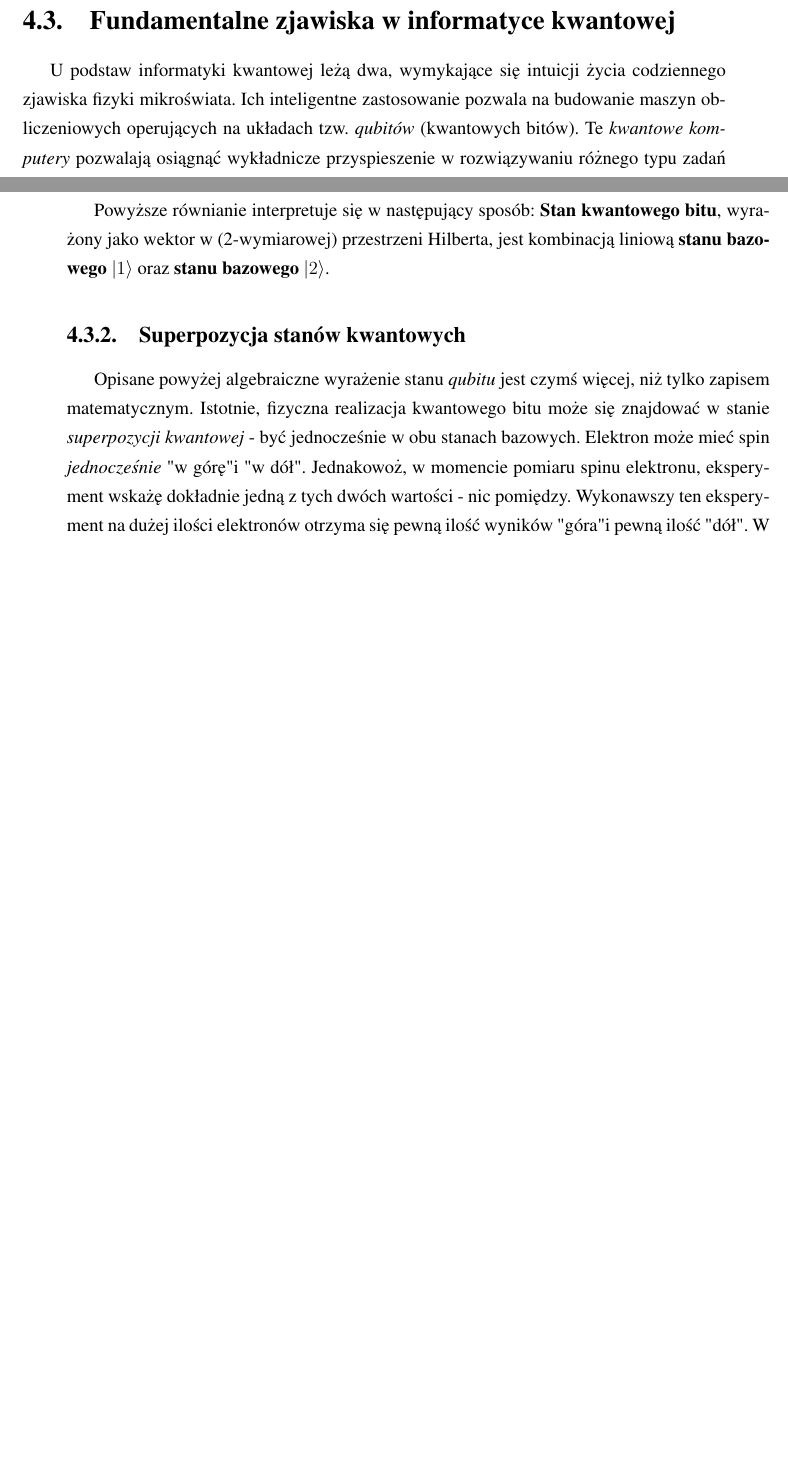
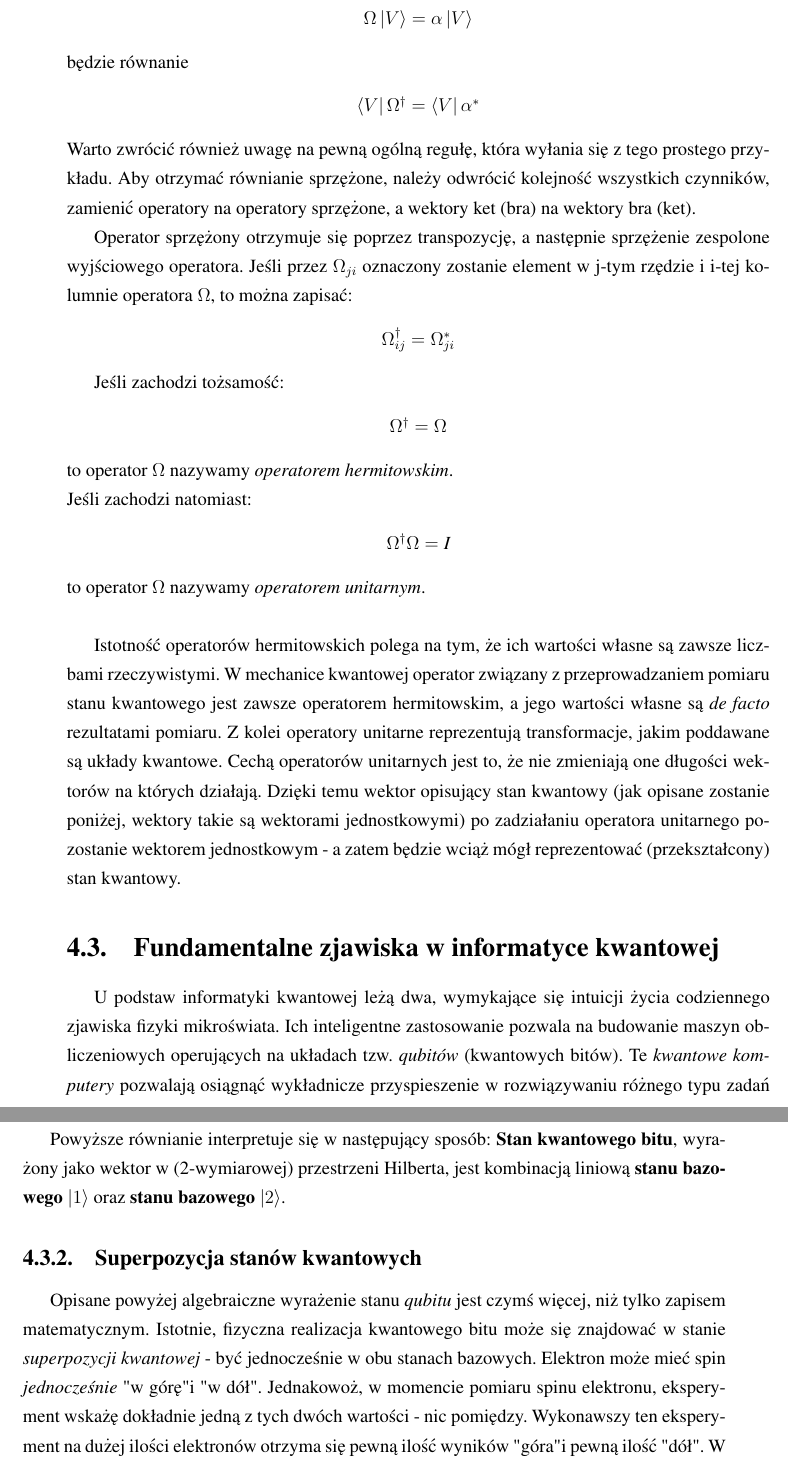
Before and after one commit to AleksanderWWW/Quantum-Portfolio-Optimization, a LaTeX book (main.tex): two parts of pages 14 and 15 of 26 before the commit and two parts of pages 15 and 16 of 27 after it, joined at a grey line, cut at the place of the change, the shorter picture padded with empty space. Compiled offline with pdfLaTeX.

Commit message:
finish linear operators; fix some footnotes

```diff
--- a/main.tex
+++ b/main.tex
@@ -301,3 +324,32 @@ gdzie $k_{i}$ jest liczbą (w ogólności zespoloną).
+\begin{center}
+    $\Omega\ket{V} = \alpha\ket{V}$
+\end{center}
+będzie równanie
+\begin{center}
+    $\bra{V}\Omega^\dagger = \bra{V}\alpha^*$
+\end{center}
+Warto zwrócić również uwagę na pewną ogólną regułę, która wyłania się z tego prostego przykładu. Aby otrzymać równianie sprzężone, należy odwrócić kolejność wszystkich czynników, zamienić operatory na operatory sprzężone, a wektory ket (bra) na wektory bra (ket).
+
+Operator sprzężony otrzymuje się poprzez transpozycję, a następnie sprzężenie zespolone wyjściowego operatora. Jeśli przez $\Omega_{ji}$ oznaczony zostanie element w j-tym rzędzie i i-tej kolumnie operatora $\Omega$, to można zapisać:
+\begin{center}
+    $\Omega^\dagger_{ij} = \Omega^*_{ji}$
+\end{center}
+
+Jeśli zachodzi tożsamość:
+\begin{center}
+    $\Omega^\dagger = \Omega$
+\end{center}
+to operator $\Omega$ nazywamy \textit{operatorem hermitowskim}.
+~\\
+Jeśli zachodzi natomiast:
+\begin{center}
+    $\Omega^\dagger\Omega = \textit{I}$
+\end{center}
+to operator $\Omega$ nazywamy \textit{operatorem unitarnym}.
+~\\
+
+Istotność operatorów hermitowskich polega na tym, że ich wartości własne są zawsze liczbami rzeczywistymi. W mechanice kwantowej operator związany z przeprowadzaniem pomiaru stanu kwantowego jest zawsze operatorem hermitowskim, a jego wartości własne są \textit{de facto} rezultatami pomiaru.
+Z kolei operatory unitarne reprezentują transformacje, jakim poddawane są układy kwantowe. Cechą operatorów unitarnych jest to, że nie zmieniają one długości wektorów na których działają. Dzięki temu wektor opisujący stan kwantowy (jak opisane zostanie poniżej, wektory takie są wektorami jednostkowymi) po zadziałaniu operatora unitarnego pozostanie wektorem jednostkowym - a zatem będzie wciąż mógł reprezentować (przekształcony) stan kwantowy.
 
 \section{Fundamentalne zjawiska w informatyce kwantowej}
 
```
Also changed, not shown: main.tex (47 more changed lines).
